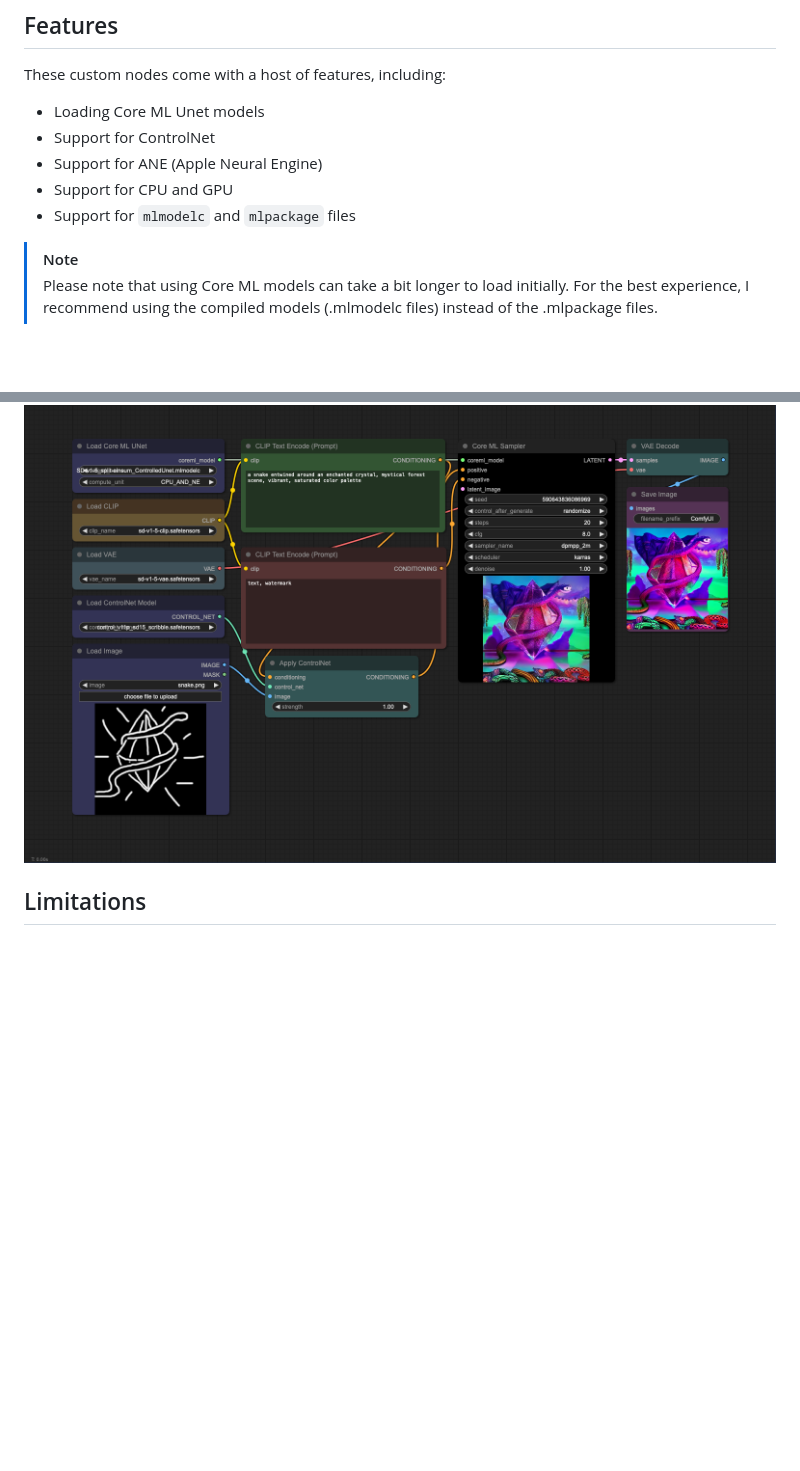
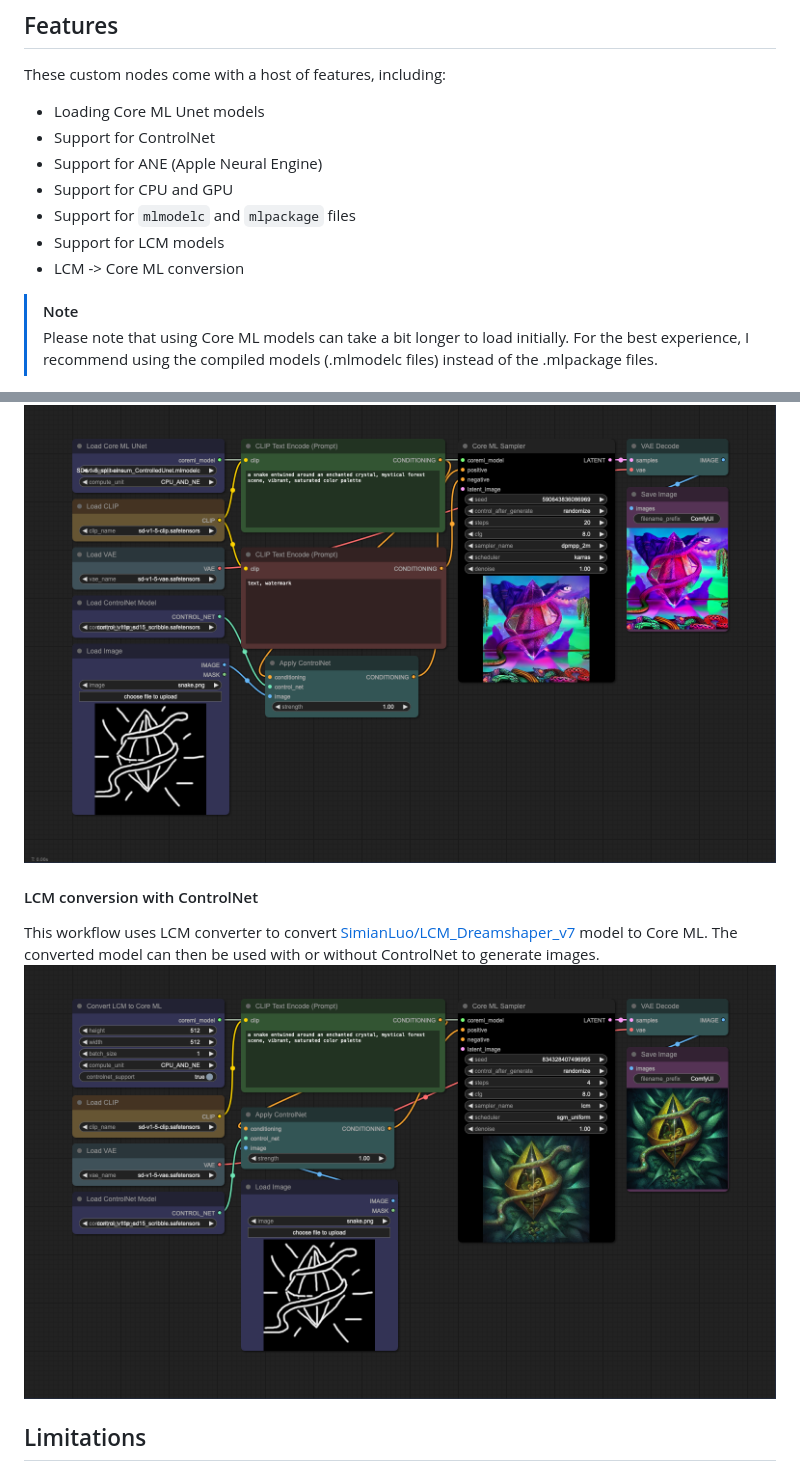
Before and after one commit to aszc-dev/ComfyUI-CoreMLSuite, a Markdown page: README.md, 2 parts joined by grey strips. Drawn GitHub-style; pictures changed too: assets/lcm+controlnet.png (added); blank space fills up the shorter version.

```diff
--- a/README.md
+++ b/README.md
@@ -64,6 +66,8 @@ These custom nodes come with a host of features, including:
 - Support for ANE (Apple Neural Engine)
 - Support for CPU and GPU
 - Support for `mlmodelc` and `mlpackage` files
+- Support for LCM models
+- LCM -> Core ML conversion
 
 > [!NOTE]
 > Please note that using Core ML models can take a bit longer to load initially.
@@ -197,6 +225,13 @@ The ControlNet model used in this workflow is available
 Once downloaded, place the model in the `models/controlnet` directory.
 ![coreml-unet+controlnet](./assets/unet+sampler+controlnet.png?raw=true)
 
+#### LCM conversion with ControlNet
+
+This workflow uses LCM converter to
+convert [SimianLuo/LCM_Dreamshaper_v7](https://huggingface.co/SimianLuo/LCM_Dreamshaper_v7)
+model to Core ML. The converted model can then be used with or without ControlNet to generate images.
+![lcm+controlnet](./assets/lcm+controlnet.png?raw=true)
+
 ## Limitations
 
 - Core ML models are fixed in terms of their inputs and outputs.
```
Also changed, not shown: other parts of README.md (+26 -0 lines), assets/lcm_converter.png (added).
